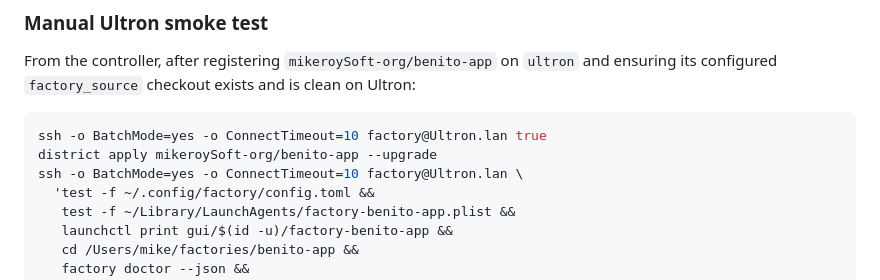
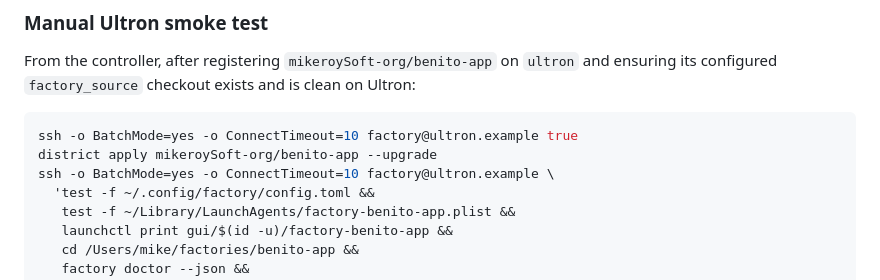
Before and after one commit to mikeroySoft/district, a Markdown page: README.md, the part around the change. GitHub-like rendering.

Commit message:
docs: use example host in Ultron smoke
Signed-off-by: mikeroysoft-agent <339795455+mikeroysoft-agent@users.noreply.github.com>

````diff
--- a/README.md
+++ b/README.md
@@ -136,9 +136,9 @@ and ensuring its configured `factory_source` checkout exists and is clean on
 Ultron:
 
 ```sh
-ssh -o BatchMode=yes -o ConnectTimeout=10 factory@Ultron.lan true
+ssh -o BatchMode=yes -o ConnectTimeout=10 factory@ultron.example true
 district apply mikeroySoft-org/benito-app --upgrade
-ssh -o BatchMode=yes -o ConnectTimeout=10 factory@Ultron.lan \
+ssh -o BatchMode=yes -o ConnectTimeout=10 factory@ultron.example \
   'test -f ~/.config/factory/config.toml &&
    test -f ~/Library/LaunchAgents/factory-benito-app.plist &&
    launchctl print gui/$(id -u)/factory-benito-app &&
````
